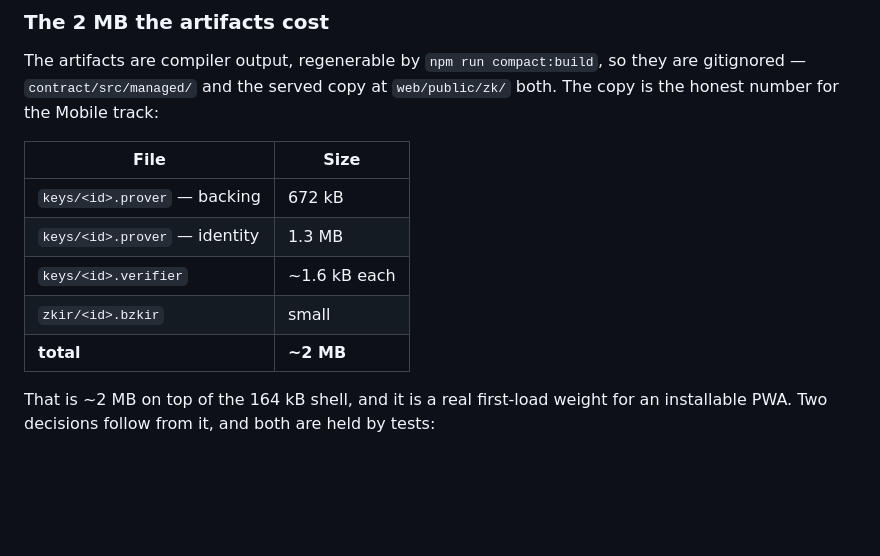
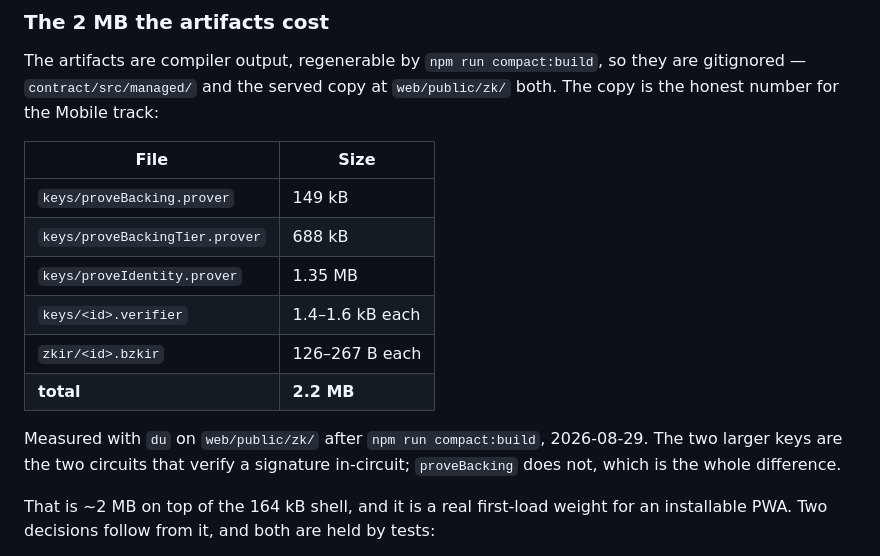
Before and after one commit to LuisAlejandroCR/creva-zk, a Markdown page: web/README.md, the part around the change. Rendered like a GitHub page; blank space fills up the shorter version.

Commit message:
docs: correct the served ZK artifact sizes with measured values

```diff
--- a/web/README.md
+++ b/web/README.md
@@ -399,11 +399,16 @@ they are gitignored — `contract/src/managed/` and the served copy at
 
 | File | Size |
 | --- | --- |
-| `keys/<id>.prover` — backing | 672 kB |
-| `keys/<id>.prover` — identity | 1.3 MB |
-| `keys/<id>.verifier` | ~1.6 kB each |
-| `zkir/<id>.bzkir` | small |
-| **total** | **~2 MB** |
+| `keys/proveBacking.prover` | 149 kB |
+| `keys/proveBackingTier.prover` | 688 kB |
+| `keys/proveIdentity.prover` | 1.35 MB |
+| `keys/<id>.verifier` | 1.4–1.6 kB each |
+| `zkir/<id>.bzkir` | 126–267 B each |
+| **total** | **2.2 MB** |
+
+Measured with `du` on `web/public/zk/` after `npm run compact:build`, 2026-08-29.
+The two larger keys are the two circuits that verify a signature in-circuit;
+`proveBacking` does not, which is the whole difference.
 
 That is ~2 MB on top of the 164 kB shell, and it is a real first-load weight
 for an installable PWA. Two decisions follow from it, and both are held by
```
